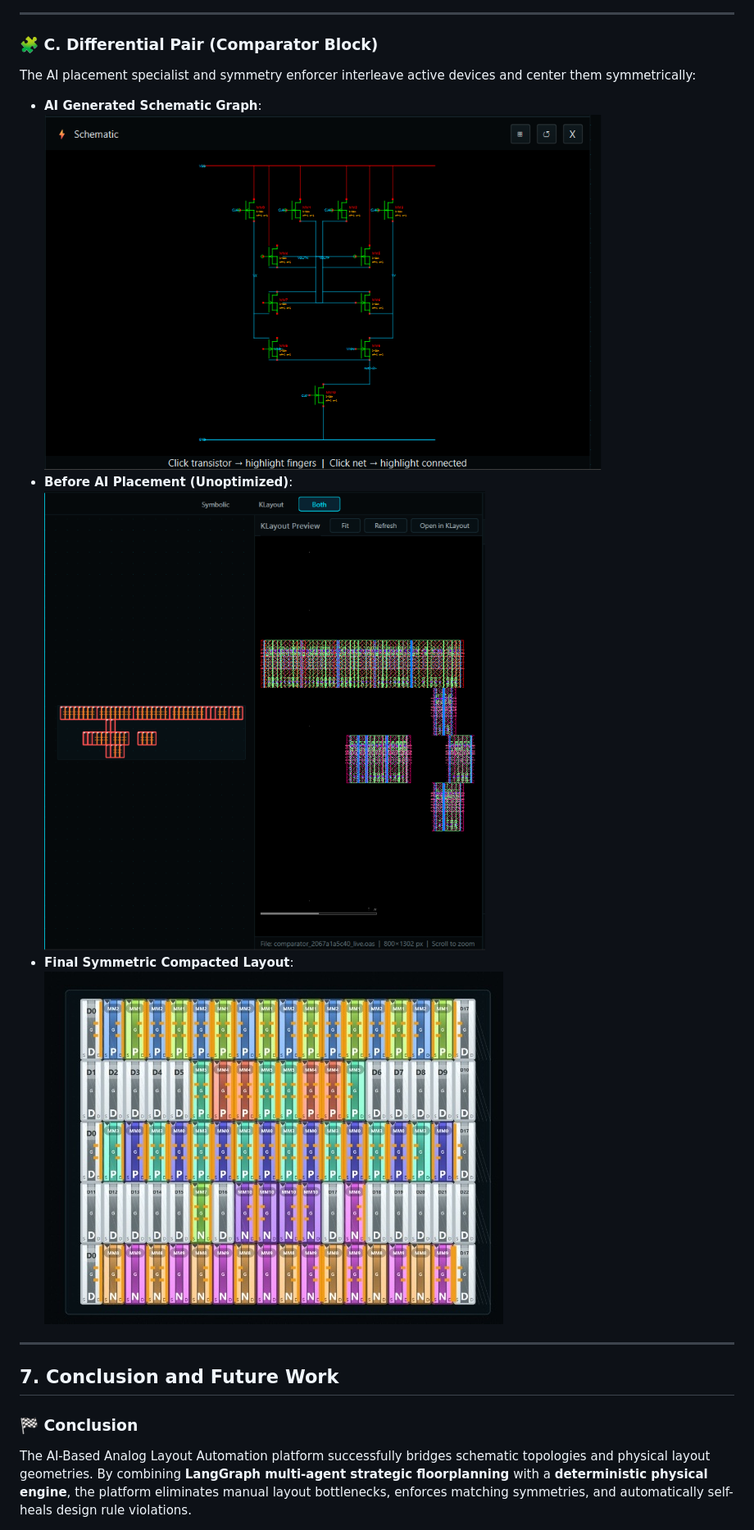
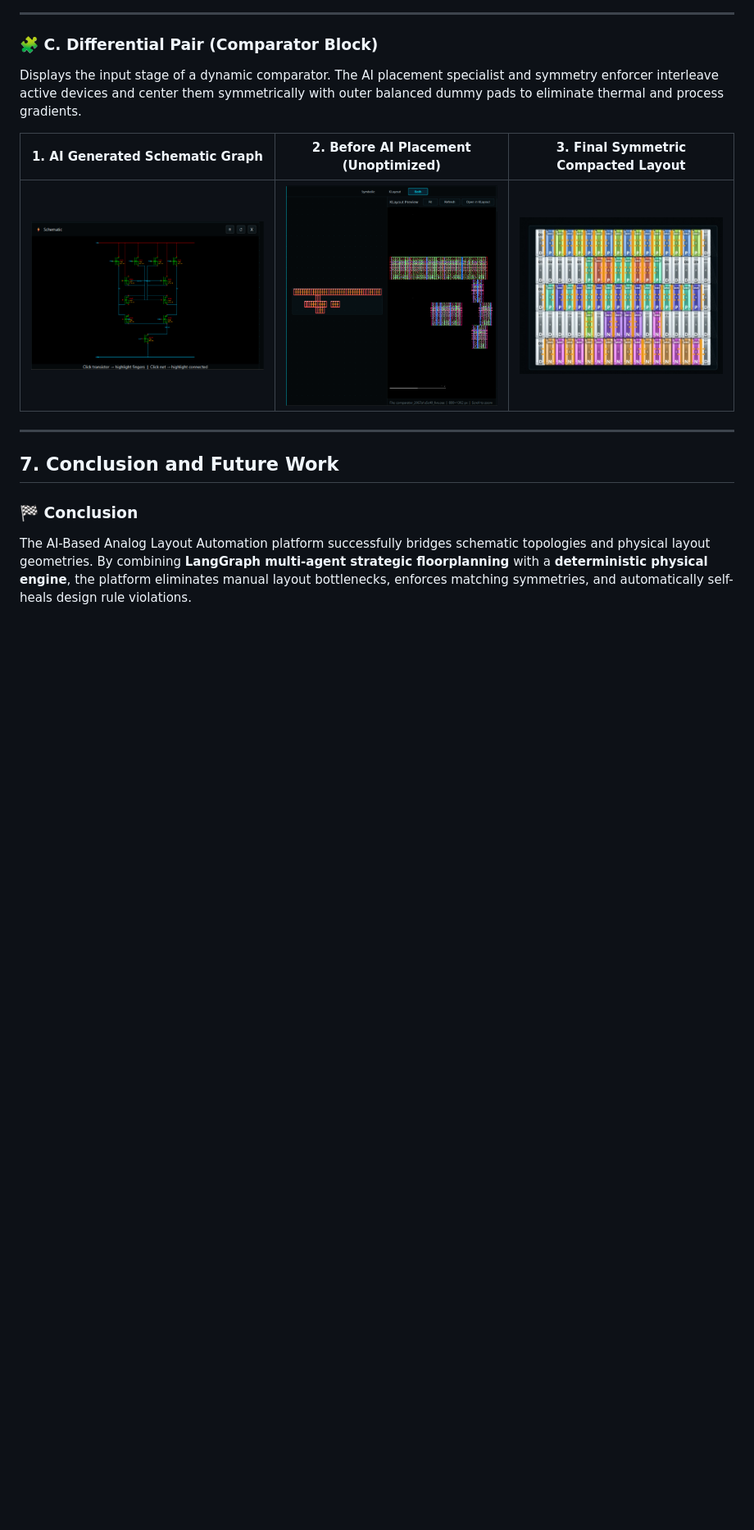
Before and after one commit to orabi55/AI-Based-Analog-Layout-Automation, a Markdown page: README.md, the part around one of its changes. Shown at 82% size. GitHub-like rendering; blank space fills up the shorter version.

```diff
--- a/README.md
+++ b/README.md
@@ -157,14 +157,11 @@ Active matched rows aligned with alternating source/drain terminals:
 ---
 
 ### 🧩 C. Differential Pair (Comparator Block)
-The AI placement specialist and symmetry enforcer interleave active devices and center them symmetrically:
+Displays the input stage of a dynamic comparator. The AI placement specialist and symmetry enforcer interleave active devices and center them symmetrically with outer balanced dummy pads to eliminate thermal and process gradients.
 
-* **AI Generated Schematic Graph**:
-  ![Comparator Schematic](Thesis/figures/comparator_sch_AI_generated.png)
-* **Before AI Placement (Unoptimized)**:
-  ![Comparator Before](Thesis/figures/comparator_before_AI_placement.png)
-* **Final Symmetric Compacted Layout**:
-  ![Comparator Final](Thesis/figures/Comparator.png)
+| 1. AI Generated Schematic Graph | 2. Before AI Placement (Unoptimized) | 3. Final Symmetric Compacted Layout |
+| :---: | :---: | :---: |
+| ![Comparator Schematic](Thesis/figures/comparator_sch_AI_generated.png) | ![Comparator Before](Thesis/figures/comparator_before_AI_placement.png) | ![Comparator Final](Thesis/figures/Comparator.png) |
 
 ---
 
```
Also changed, not shown: other parts of README.md (+24 -24 lines).
